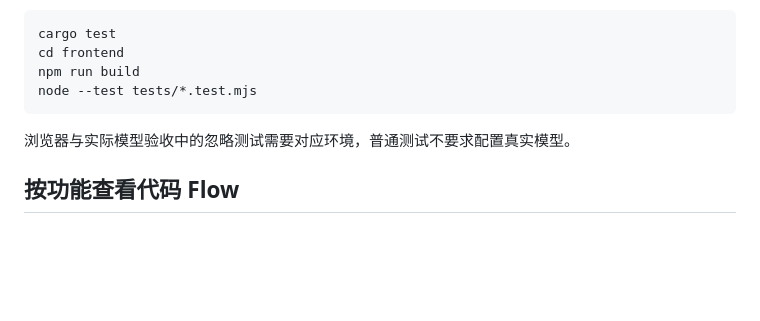
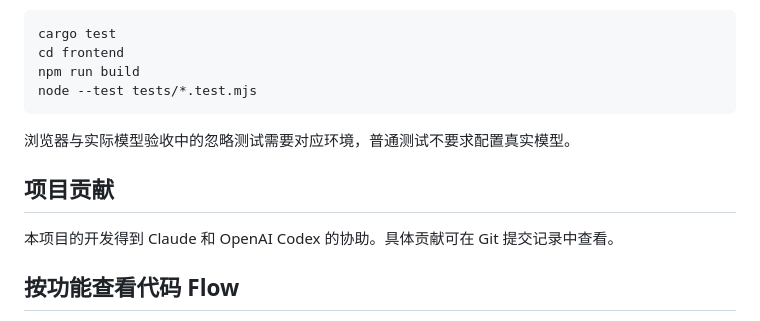
Before and after one commit to hahaliangchen/codex-workspace-mcp, a Markdown page: README.md, the part around the change. Drawn GitHub-style; blank space fills up the shorter version.

Commit message:
docs: acknowledge AI contributions
Co-authored-by: Codex <codex@openai.com>

```diff
--- a/README.md
+++ b/README.md
@@ -171,6 +171,10 @@ node --test tests/*.test.mjs
 
 浏览器与实际模型验收中的忽略测试需要对应环境，普通测试不要求配置真实模型。
 
+## 项目贡献
+
+本项目的开发得到 Claude 和 OpenAI Codex 的协助。具体贡献可在 Git 提交记录中查看。
+
 ## 按功能查看代码 Flow
 
 会话顶部 **技能页面 → 代码 Flow** 按功能分级展示当前方法调用关系。根目录 [code-flow.json](code-flow.json) 声明职责、公共入口、方法绑定和测试入口；宿主只提取源码证据，不自动判断耦合或重复实现。人和 AI 的 `read_code_flow` 工具使用同一个图读取器。首版支持 Rust，并明确保留边界、歧义和未解析调用。详见 [代码 Flow 首版说明](docs/code_flow_v1.md)。
```
